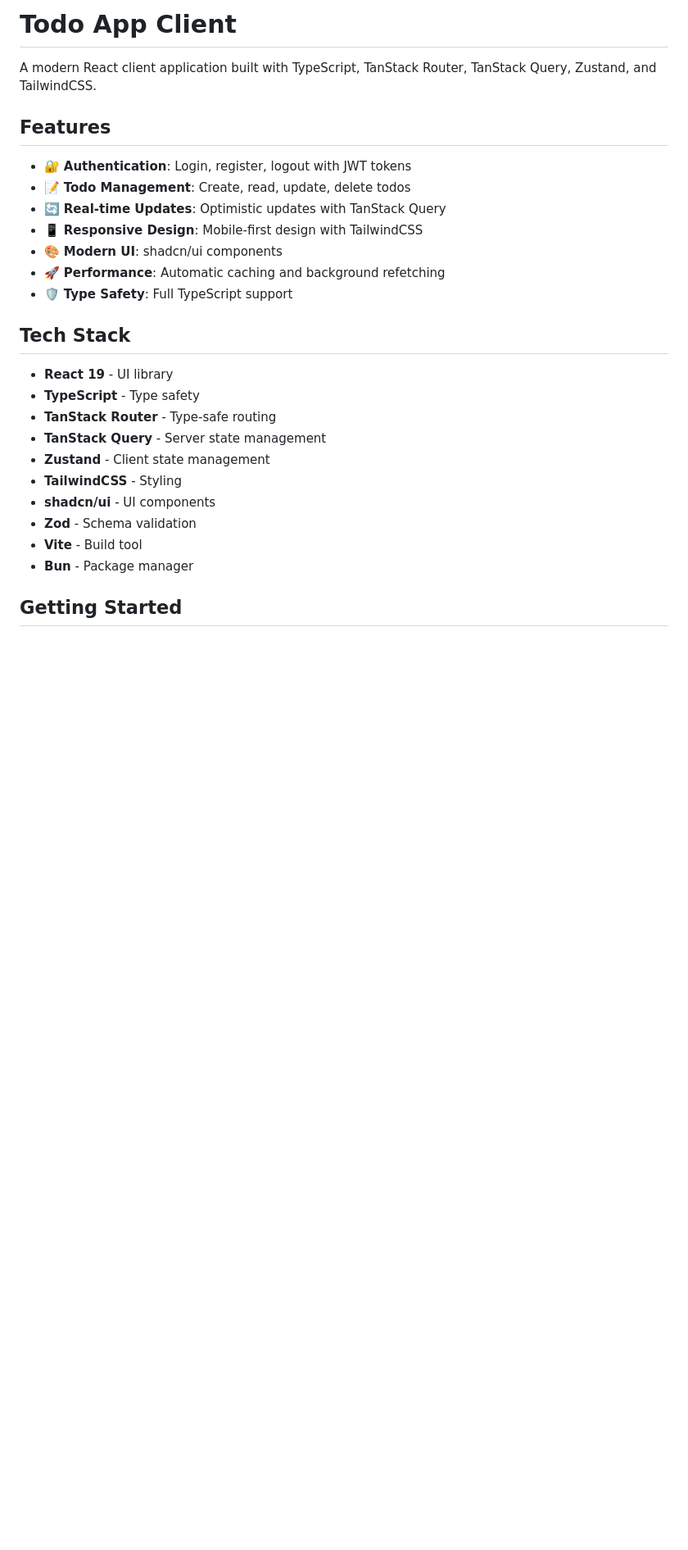
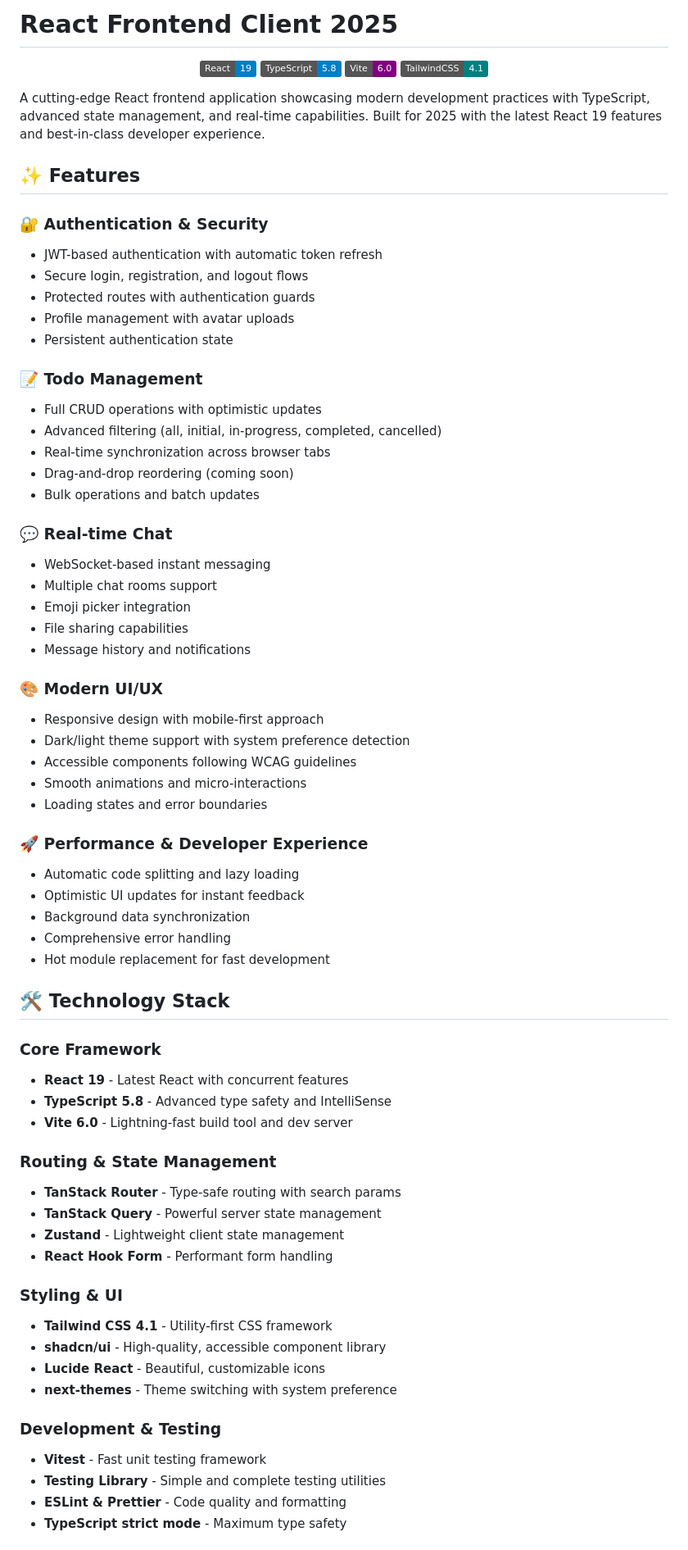
Before and after one commit to truongnat/example-react, a Markdown page: client/README.md, the part around the change printed below. Shown: that part at 82% size. Drawn GitHub-style; badges without logos; blank space fills up the shorter version.

Commit message:
docs: Update README with learning resources, contributing guidelines, and modern stack
This commit refactors the README.md to provide comprehensive documentation, including:

- Learning resources for various frontend and backend concepts.
- Detailed contributing guidelines for developers.
- Updated technology stack reflecting modern practices.

```diff
--- a/client/README.md
+++ b/client/README.md
@@ -1,28 +1,73 @@
-# Todo App Client
+# React Frontend Client 2025
 
-A modern React client application built with TypeScript, TanStack Router, TanStack Query, Zustand, and TailwindCSS.
+<p align="center">
+  <img src="https://img.shields.io/badge/React-19-blue?logo=react" alt="React 19" />
+  <img src="https://img.shields.io/badge/TypeScript-5.8-blue?logo=typescript" alt="TypeScript" />
+  <img src="https://img.shields.io/badge/Vite-6.0-purple?logo=vite" alt="Vite" />
+  <img src="https://img.shields.io/badge/TailwindCSS-4.1-teal?logo=tailwindcss" alt="Tailwind CSS" />
+</p>
 
-## Features
+A cutting-edge React frontend application showcasing modern development practices with TypeScript, advanced state management, and real-time capabilities. Built for 2025 with the latest React 19 features and best-in-class developer experience.
 
-- 🔐 **Authentication**: Login, register, logout with JWT tokens
-- 📝 **Todo Management**: Create, read, update, delete todos
-- 🔄 **Real-time Updates**: Optimistic updates with TanStack Query
-- 📱 **Responsive Design**: Mobile-first design with TailwindCSS
-- 🎨 **Modern UI**: shadcn/ui components
-- 🚀 **Performance**: Automatic caching and background refetching
-- 🛡️ **Type Safety**: Full TypeScript support
+## ✨ Features
 
-## Tech Stack
+### 🔐 **Authentication & Security**
+- JWT-based authentication with automatic token refresh
+- Secure login, registration, and logout flows
+- Protected routes with authentication guards
+- Profile management with avatar uploads
+- Persistent authentication state
 
-- **React 19** - UI library
-- **TypeScript** - Type safety
-- **TanStack Router** - Type-safe routing
-- **TanStack Query** - Server state management
-- **Zustand** - Client state management
-- **TailwindCSS** - Styling
-- **shadcn/ui** - UI components
-- **Zod** - Schema validation
-- **Vite** - Build tool
-- **Bun** - Package manager
+### 📝 **Todo Management**
+- Full CRUD operations with optimistic updates
+- Advanced filtering (all, initial, in-progress, completed, cancelled)
+- Real-time synchronization across browser tabs
+- Drag-and-drop reordering (coming soon)
+- Bulk operations and batch updates
 
-## Getting Started
+### 💬 **Real-time Chat**
+- WebSocket-based instant messaging
+- Multiple chat rooms support
+- Emoji picker integration
+- File sharing capabilities
+- Message history and notifications
+
+### 🎨 **Modern UI/UX**
+- Responsive design with mobile-first approach
+- Dark/light theme support with system preference detection
+- Accessible components following WCAG guidelines
+- Smooth animations and micro-interactions
+- Loading states and error boundaries
+
+### 🚀 **Performance & Developer Experience**
+- Automatic code splitting and lazy loading
+- Optimistic UI updates for instant feedback
+- Background data synchronization
+- Comprehensive error handling
+- Hot module replacement for fast development
+
+## 🛠️ Technology Stack
+
+### **Core Framework**
+- **React 19** - Latest React with concurrent features
+- **TypeScript 5.8** - Advanced type safety and IntelliSense
+- **Vite 6.0** - Lightning-fast build tool and dev server
+
+### **Routing & State Management**
+- **TanStack Router** - Type-safe routing with search params
+- **TanStack Query** - Powerful server state management
+- **Zustand** - Lightweight client state management
+- **React Hook Form** - Performant form handling
+
+### **Styling & UI**
+- **Tailwind CSS 4.1** - Utility-first CSS framework
+- **shadcn/ui** - High-quality, accessible component library
+- **Lucide React** - Beautiful, customizable icons
+- **next-themes** - Theme switching with system preference
+
+### **Development & Testing**
+- **Vitest** - Fast unit testing framework
+- **Testing Library** - Simple and complete testing utilities
+- **ESLint & Prettier** - Code quality and formatting
+- **TypeScript strict mode** - Maximum type safety
+
```
Also changed, not shown: other parts of client/README.md (+40 -11 lines), 1 other file.
